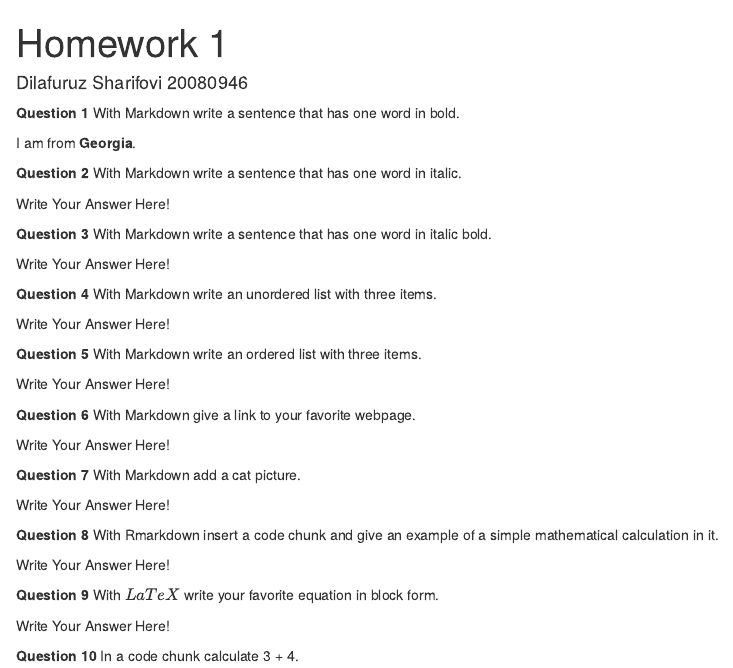
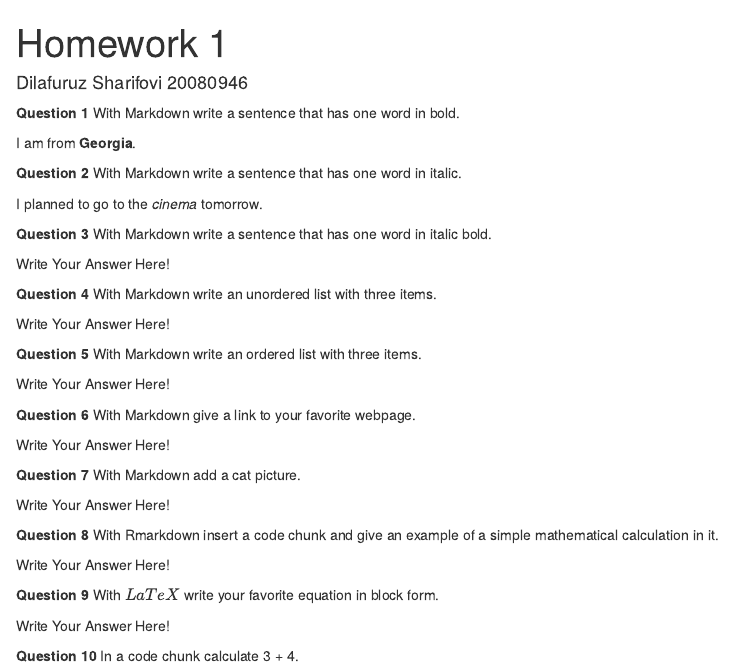
Before and after one commit to DilafuruzSharifovi/Homework1, an R Markdown document (hw-01.Rmd): the page in a window 1100 px wide, from its top. The pictures show the output file hw-01.html that the author committed with the source, opened offline.

Commit message:
Solved question two.

```diff
--- a/hw-01.Rmd
+++ b/hw-01.Rmd
@@ -18,7 +18,7 @@ I am from **Georgia**.
 
 **Question 2** With Markdown write a sentence that has one word in italic.
 
-Write Your Answer Here!
+I planned to go to the _cinema_ tomorrow.
 
 **Question 3** With Markdown write a sentence that has one word in italic bold.
 
```
Also changed, not shown: hw-01.html.
